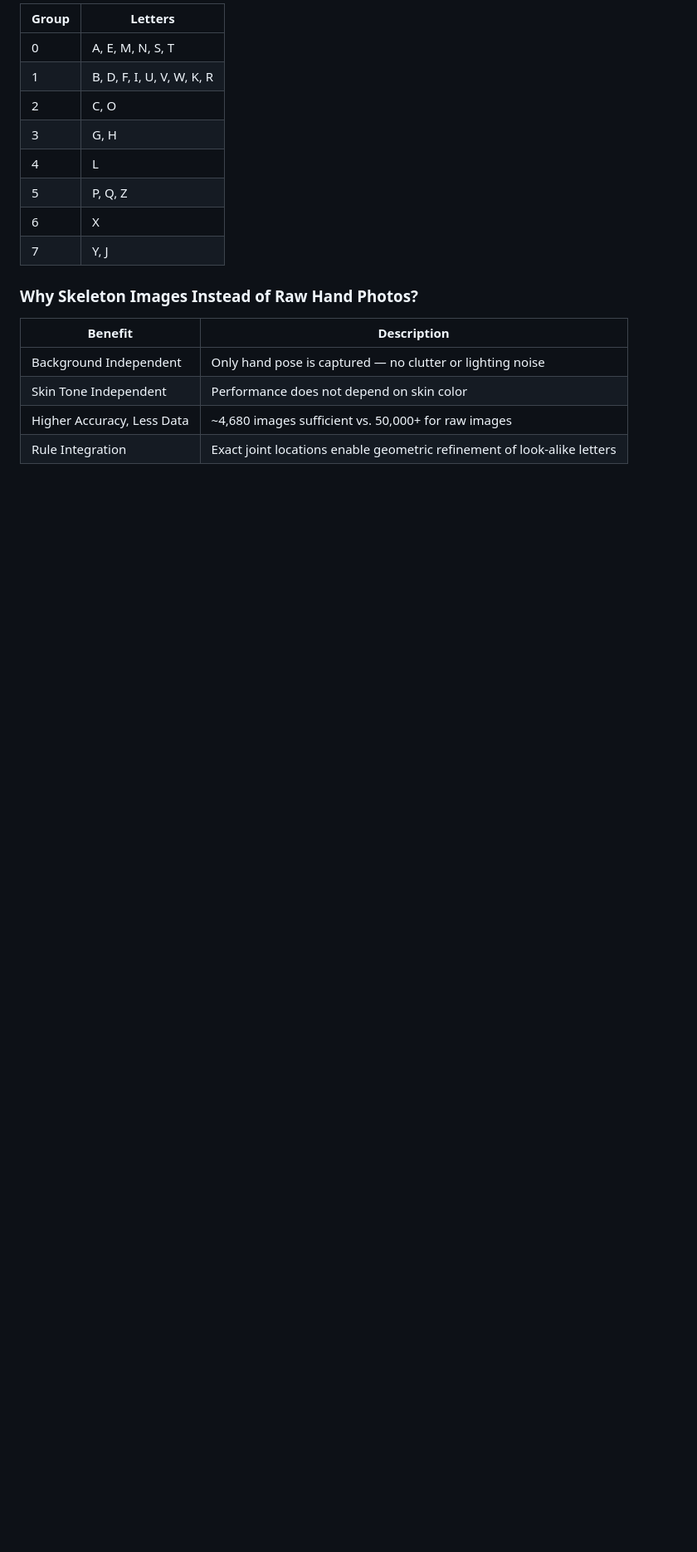
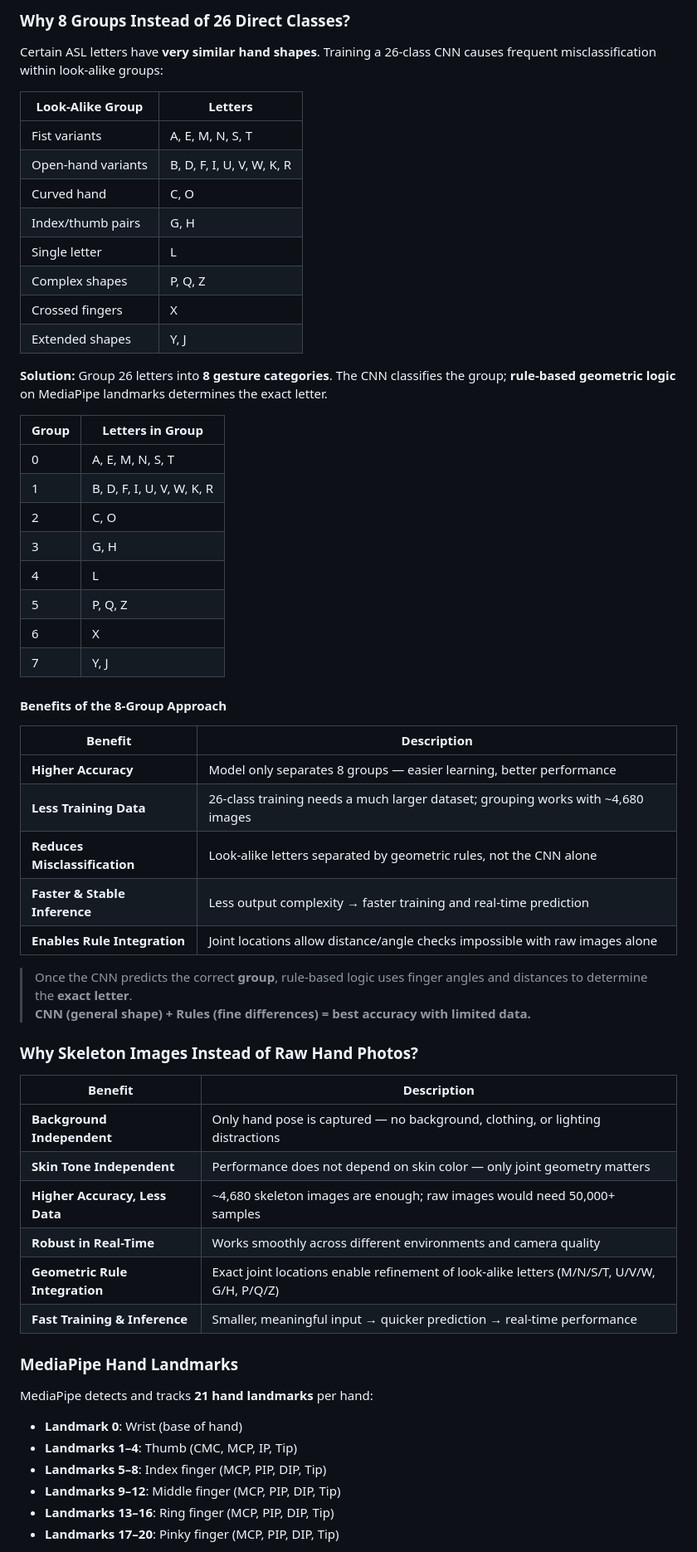
Before and after one commit to Thishithasai406/signSpeak, a Markdown page: README.md, the part around one of its changes. Shown at 83% size. GitHub-like rendering; blank space fills up the shorter version.

```diff
--- a/README.md
+++ b/README.md
@@ -275,5 +313,22 @@ All routes are served by Flask on `http://localhost:5000`.
 
-| Group | Letters |
+### Why 8 Groups Instead of 26 Direct Classes?
+
+Certain ASL letters have **very similar hand shapes**. Training a 26-class CNN causes frequent misclassification within look-alike groups:
+
+| Look-Alike Group | Letters |
+|---|---|
+| Fist variants | A, E, M, N, S, T |
+| Open-hand variants | B, D, F, I, U, V, W, K, R |
+| Curved hand | C, O |
+| Index/thumb pairs | G, H |
+| Single letter | L |
+| Complex shapes | P, Q, Z |
+| Crossed fingers | X |
+| Extended shapes | Y, J |
+
+**Solution:** Group 26 letters into **8 gesture categories**. The CNN classifies the group; **rule-based geometric logic** on MediaPipe landmarks determines the exact letter.
+
+| Group | Letters in Group |
 |---|---|
 | 0 | A, E, M, N, S, T |
 | 1 | B, D, F, I, U, V, W, K, R |
@@ -284,11 +339,41 @@ All routes are served by Flask on `http://localhost:5000`.
 | 6 | X |
 | 7 | Y, J |
 
+
+#### Benefits of the 8-Group Approach
+
+| Benefit | Description |
+|---|---|
+| **Higher Accuracy** | Model only separates 8 groups — easier learning, better performance |
+| **Less Training Data** | 26-class training needs a much larger dataset; grouping works with ~4,680 images |
+| **Reduces Misclassification** | Look-alike letters separated by geometric rules, not the CNN alone |
+| **Faster & Stable Inference** | Less output complexity → faster training and real-time prediction |
+| **Enables Rule Integration** | Joint locations allow distance/angle checks impossible with raw images alone |
+
+> Once the CNN predicts the correct **group**, rule-based logic uses finger angles and distances to determine the **exact letter**.
+> **CNN (general shape) + Rules (fine differences) = best accuracy with limited data.**
+
+
 ### Why Skeleton Images Instead of Raw Hand Photos?
 
 | Benefit | Description |
 |---|---|
-| Background Independent | Only hand pose is captured — no clutter or lighting noise |
-| Skin Tone Independent | Performance does not depend on skin color |
-| Higher Accuracy, Less Data | ~4,680 images sufficient vs. 50,000+ for raw images |
-| Rule Integration | Exact joint locations enable geometric refinement of look-alike letters |
+| **Background Independent** | Only hand pose is captured — no background, clothing, or lighting distractions |
+| **Skin Tone Independent** | Performance does not depend on skin color — only joint geometry matters |
+| **Higher Accuracy, Less Data** | ~4,680 skeleton images are enough; raw images would need 50,000+ samples |
+| **Robust in Real-Time** | Works smoothly across different environments and camera quality |
+| **Geometric Rule Integration** | Exact joint locations enable refinement of look-alike letters (M/N/S/T, U/V/W, G/H, P/Q/Z) |
+| **Fast Training & Inference** | Smaller, meaningful input → quicker prediction → real-time performance |
+
+
+### MediaPipe Hand Landmarks
+
+MediaPipe detects and tracks **21 hand landmarks** per hand:
+
+- **Landmark 0**: Wrist (base of hand)
+- **Landmarks 1–4**: Thumb (CMC, MCP, IP, Tip)
+- **Landmarks 5–8**: Index finger (MCP, PIP, DIP, Tip)
+- **Landmarks 9–12**: Middle finger (MCP, PIP, DIP, Tip)
+- **Landmarks 13–16**: Ring finger (MCP, PIP, DIP, Tip)
+- **Landmarks 17–20**: Pinky finger (MCP, PIP, DIP, Tip)
+
```
Also changed, not shown: other parts of README.md (+200 -95 lines).
